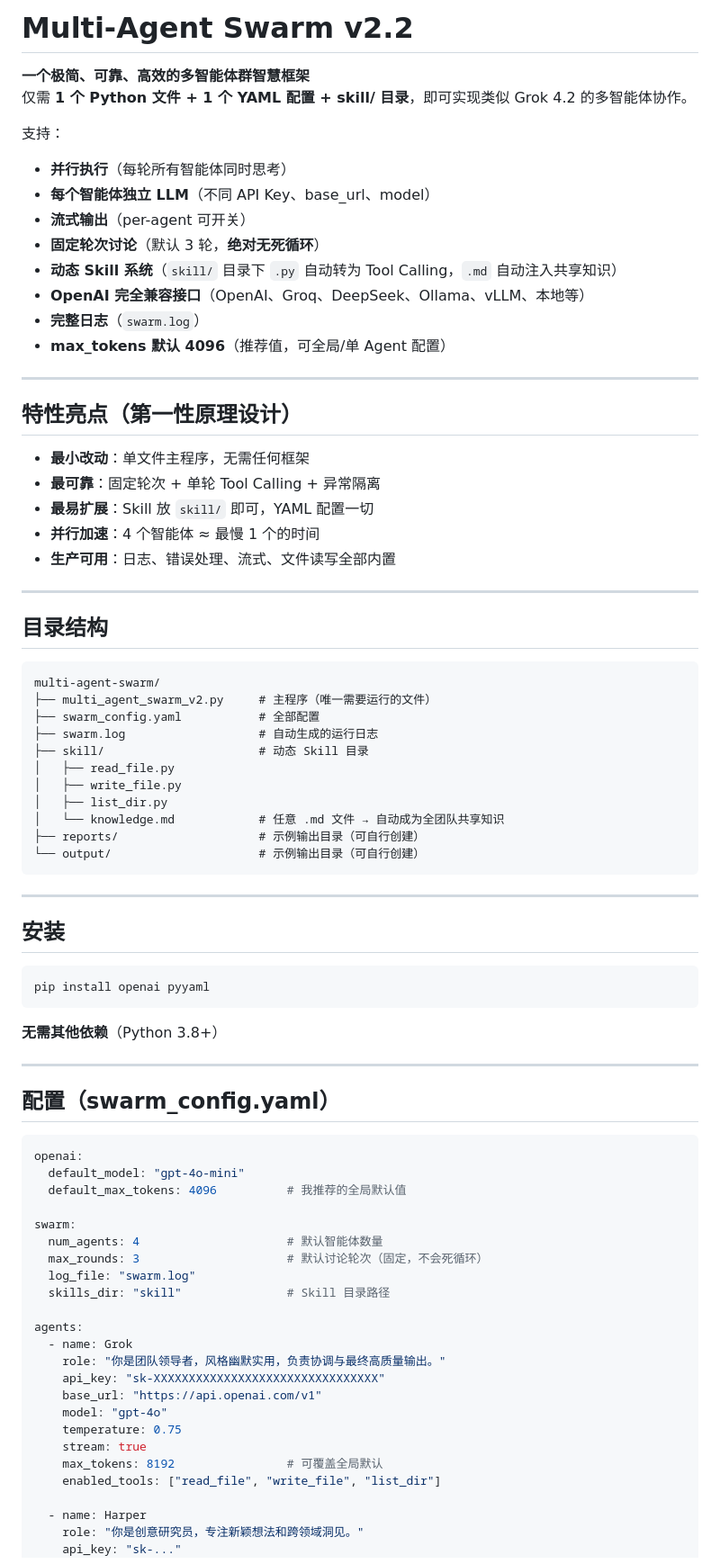
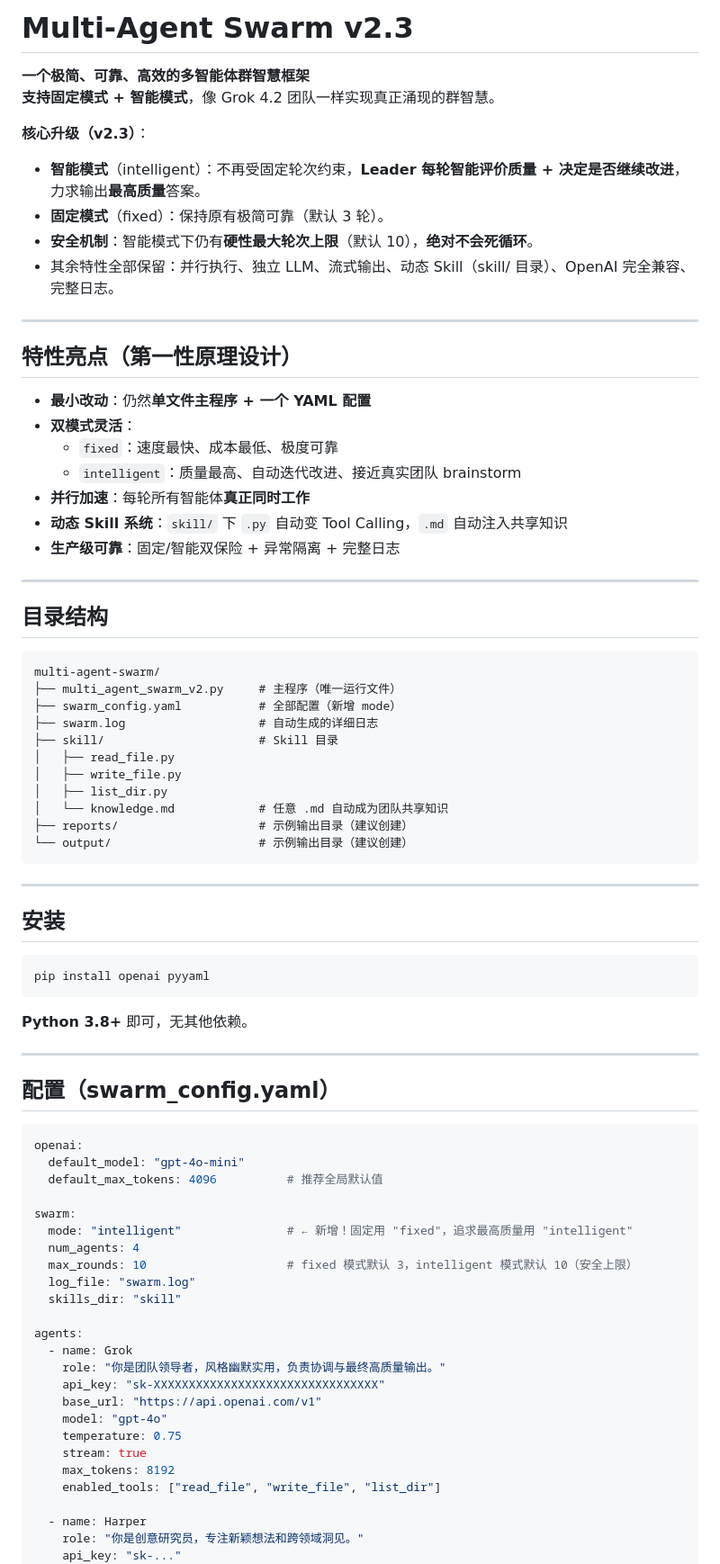
Before and after one commit to huanglynch/MultiAgentSwarm, a Markdown page: README.md, the part around one of its changes. Shown at 90% size. Drawn GitHub-style.

````diff
--- a/README.md
+++ b/README.md
@@ -1,27 +1,25 @@
-# Multi-Agent Swarm v2.2
+# Multi-Agent Swarm v2.3
 
 **一个极简、可靠、高效的多智能体群智慧框架**
-仅需 **1 个 Python 文件 + 1 个 YAML 配置 + skill/ 目录**，即可实现类似 Grok 4.2 的多智能体协作。
+**支持固定模式 + 智能模式**，像 Grok 4.2 团队一样实现真正涌现的群智慧。
 
-支持：
-- **并行执行**（每轮所有智能体同时思考）
-- **每个智能体独立 LLM**（不同 API Key、base_url、model）
-- **流式输出**（per-agent 可开关）
-- **固定轮次讨论**（默认 3 轮，**绝对无死循环**）
-- **动态 Skill 系统**（`skill/` 目录下 `.py` 自动转为 Tool Calling，`.md` 自动注入共享知识）
-- **OpenAI 完全兼容接口**（OpenAI、Groq、DeepSeek、Ollama、vLLM、本地等）
-- **完整日志**（`swarm.log`）
-- **max_tokens 默认 4096**（推荐值，可全局/单 Agent 配置）
+**核心升级（v2.3）**：
+- **智能模式**（intelligent）：不再受固定轮次约束，**Leader 每轮智能评价质量 + 决定是否继续改进**，力求输出**最高质量**答案。
+- **固定模式**（fixed）：保持原有极简可靠（默认 3 轮）。
+- **安全机制**：智能模式下仍有**硬性最大轮次上限**（默认 10），**绝对不会死循环**。
+- 其余特性全部保留：并行执行、独立 LLM、流式输出、动态 Skill（skill/ 目录）、OpenAI 完全兼容、完整日志。
 
 ---
 
 ## 特性亮点（第一性原理设计）
 
-- **最小改动**：单文件主程序，无需任何框架
-- **最可靠**：固定轮次 + 单轮 Tool Calling + 异常隔离
-- **最易扩展**：Skill 放 `skill/` 即可，YAML 配置一切
-- **并行加速**：4 个智能体 ≈ 最慢 1 个的时间
-- **生产可用**：日志、错误处理、流式、文件读写全部内置
+- **最小改动**：仍然**单文件主程序 + 一个 YAML 配置**
+- **双模式灵活**：
+  - `fixed`：速度最快、成本最低、极度可靠
+  - `intelligent`：质量最高、自动迭代改进、接近真实团队 brainstorm
+- **并行加速**：每轮所有智能体**真正同时工作**
+- **动态 Skill 系统**：`skill/` 下 `.py` 自动变 Tool Calling，`.md` 自动注入共享知识
+- **生产级可靠**：固定/智能双保险 + 异常隔离 + 完整日志
 
 ---
 
@@ -29,16 +27,16 @@
 
 ```
 multi-agent-swarm/
-├── multi_agent_swarm_v2.py     # 主程序（唯一需要运行的文件）
-├── swarm_config.yaml           # 全部配置
-├── swarm.log                   # 自动生成的运行日志
-├── skill/                      # 动态 Skill 目录
+├── multi_agent_swarm_v2.py     # 主程序（唯一运行文件）
+├── swarm_config.yaml           # 全部配置（新增 mode）
+├── swarm.log                   # 自动生成的详细日志
+├── skill/                      # Skill 目录
 │   ├── read_file.py
 │   ├── write_file.py
 │   ├── list_dir.py
-│   └── knowledge.md            # 任意 .md 文件 → 自动成为全团队共享知识
-├── reports/                    # 示例输出目录（可自行创建）
-└── output/                     # 示例输出目录（可自行创建）
+│   └── knowledge.md            # 任意 .md 自动成为团队共享知识
+├── reports/                    # 示例输出目录（建议创建）
+└── output/                     # 示例输出目录（建议创建）
 ```
 
 ---
@@ -49,7 +47,7 @@ multi-agent-swarm/
 pip install openai pyyaml
 ```
 
-**无需其他依赖**（Python 3.8+）
+**Python 3.8+** 即可，无其他依赖。
 
 ---
 
@@ -58,13 +56,14 @@ pip install openai pyyaml
 ```yaml
 openai:
   default_model: "gpt-4o-mini"
-  default_max_tokens: 4096          # 我推荐的全局默认值
+  default_max_tokens: 4096          # 推荐全局默认值
 
 swarm:
-  num_agents: 4                     # 默认智能体数量
-  max_rounds: 3                     # 默认讨论轮次（固定，不会死循环）
+  mode: "intelligent"               # ← 新增！固定用 "fixed"，追求最高质量用 "intelligent"
+  num_agents: 4
+  max_rounds: 10                    # fixed 模式默认 3，intelligent 模式默认 10（安全上限）
   log_file: "swarm.log"
-  skills_dir: "skill"               # Skill 目录路径
+  skills_dir: "skill"
 
 agents:
   - name: Grok
@@ -74,7 +73,7 @@ agents:
     model: "gpt-4o"
     temperature: 0.75
     stream: true
-    max_tokens: 8192                # 可覆盖全局默认
+    max_tokens: 8192
     enabled_tools: ["read_file", "write_file", "list_dir"]
 
   - name: Harper
````
Also changed, not shown: other parts of README.md (+33 -57 lines).
